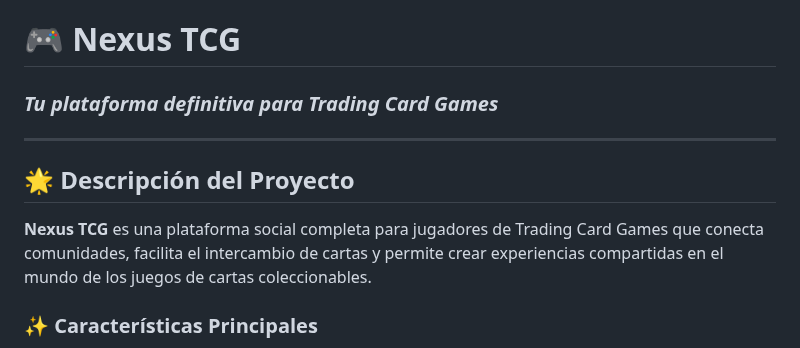
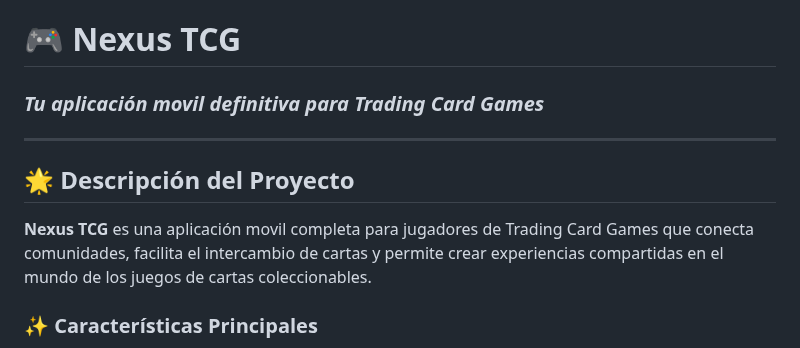
Before and after one commit to FVenegas-V/nexus_tcg, a Markdown page: README.md, the part around the change. GitHub-like rendering.

```diff
--- a/README.md
+++ b/README.md
@@ -1,11 +1,11 @@
 # 🎮 Nexus TCG
-### *Tu plataforma definitiva para Trading Card Games*
+### *Tu aplicación movil definitiva para Trading Card Games*
 
 ---
 
 ## 🌟 **Descripción del Proyecto**
 
-**Nexus TCG** es una plataforma social completa para jugadores de Trading Card Games que conecta comunidades, facilita el intercambio de cartas y permite crear experiencias compartidas en el mundo de los juegos de cartas coleccionables.
+**Nexus TCG** es una aplicación movil completa para jugadores de Trading Card Games que conecta comunidades, facilita el intercambio de cartas y permite crear experiencias compartidas en el mundo de los juegos de cartas coleccionables.
 
 ### ✨ **Características Principales**
 - 🎯 **Comunidades por juego** - Organiza por tipos de TCG (Magic, Pokémon, Yu-Gi-Oh, etc.)
```
